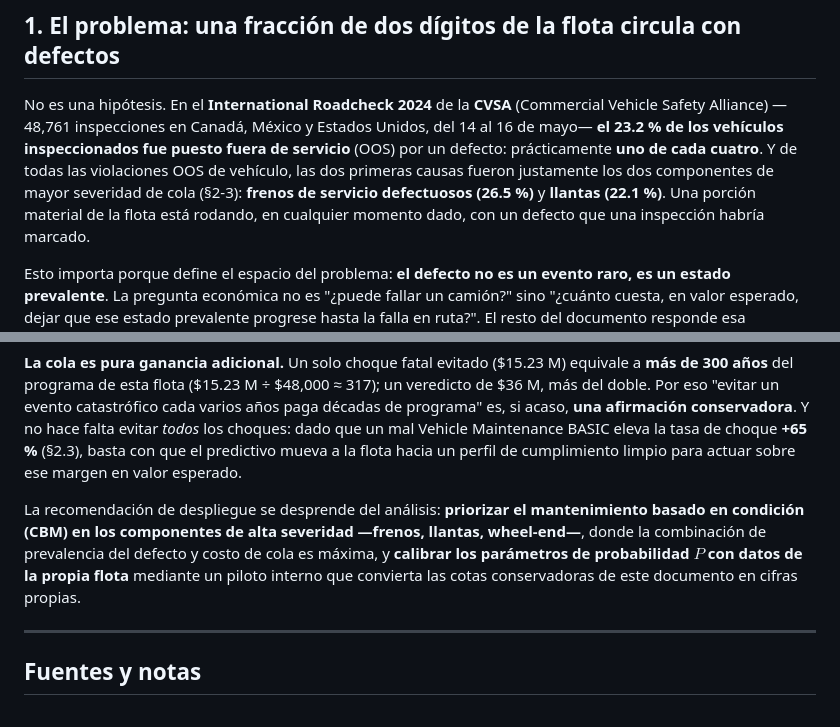
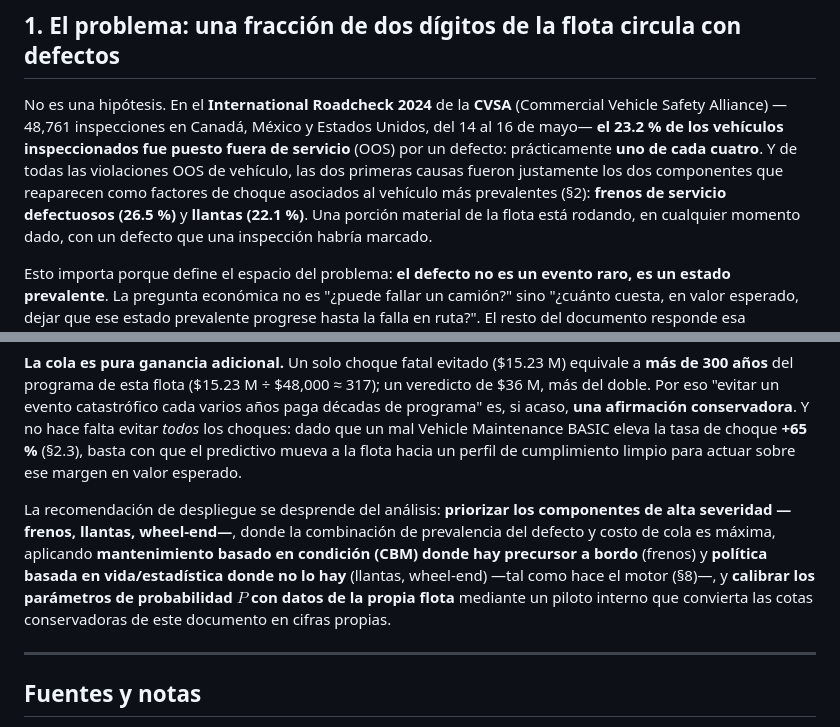
Before and after one commit to hmedel/PdM, a Markdown page: docs/Whitepaper_CasoEconomico_PdM.md, 2 parts joined by grey strips. GitHub-like rendering.

Commit message:
docs: 2ª pasada de revisión — resuelve 2 inconsistencias internas
- §8↔§12: §12 recomendaba "CBM en llantas/wheel-end" pero §8 establece que esos NO tienen
  precursor a bordo (deciden por estadística de vida). §12 ahora separa CBM (frenos) de
  política por vida (llantas/wheel-end), consistente con §8 y con el motor.
- §1: "los dos componentes de mayor severidad de cola" chocaba con la tabla de §2 (cargo-shift
  RR 56.3 es más severo). Reescrito a "factores de choque asociados al vehículo más prevalentes".

Co-Authored-By: Claude Opus 4.8 <noreply@anthropic.com>

```diff
--- a/docs/Whitepaper_CasoEconomico_PdM.md
+++ b/docs/Whitepaper_CasoEconomico_PdM.md
@@ -46,8 +46,8 @@ No es una hipótesis. En el **International Roadcheck 2024** de la **CVSA** (Com
 Alliance) —48,761 inspecciones en Canadá, México y Estados Unidos, del 14 al 16 de mayo— **el 23.2 %
 de los vehículos inspeccionados fue puesto fuera de servicio** (OOS) por un defecto: prácticamente
 **uno de cada cuatro**. Y de todas las violaciones OOS de vehículo, las dos primeras causas fueron
-justamente los dos componentes de mayor severidad de cola (§2-3): **frenos de servicio defectuosos
-(26.5 %)** y **llantas (22.1 %)**. Una porción material de la flota está rodando, en cualquier momento
+justamente los dos componentes que reaparecen como factores de choque asociados al vehículo más
+prevalentes (§2): **frenos de servicio defectuosos (26.5 %)** y **llantas (22.1 %)**. Una porción material de la flota está rodando, en cualquier momento
 dado, con un defecto que una inspección habría marcado.
 
 Esto importa porque define el espacio del problema: **el defecto no es un evento raro, es un estado
@@ -378,11 +378,12 @@ doble. Por eso "evitar un evento catastrófico cada varios años paga décadas d
 Maintenance BASIC eleva la tasa de choque **+65 %** (§2.3), basta con que el predictivo mueva a la
 flota hacia un perfil de cumplimiento limpio para actuar sobre ese margen en valor esperado.
 
-La recomendación de despliegue se desprende del análisis: **priorizar el mantenimiento basado en
-condición (CBM) en los componentes de alta severidad —frenos, llantas, wheel-end—**, donde la
-combinación de prevalencia del defecto y costo de cola es máxima, y **calibrar los parámetros de
-probabilidad $P$ con datos de la propia flota** mediante un piloto interno que convierta las cotas
-conservadoras de este documento en cifras propias.
+La recomendación de despliegue se desprende del análisis: **priorizar los componentes de alta
+severidad —frenos, llantas, wheel-end—**, donde la combinación de prevalencia del defecto y costo de
+cola es máxima, aplicando **mantenimiento basado en condición (CBM) donde hay precursor a bordo**
+(frenos) y **política basada en vida/estadística donde no lo hay** (llantas, wheel-end) —tal como
+hace el motor (§8)—, y **calibrar los parámetros de probabilidad $P$ con datos de la propia flota**
+mediante un piloto interno que convierta las cotas conservadoras de este documento en cifras propias.
 
 ---
 
```
